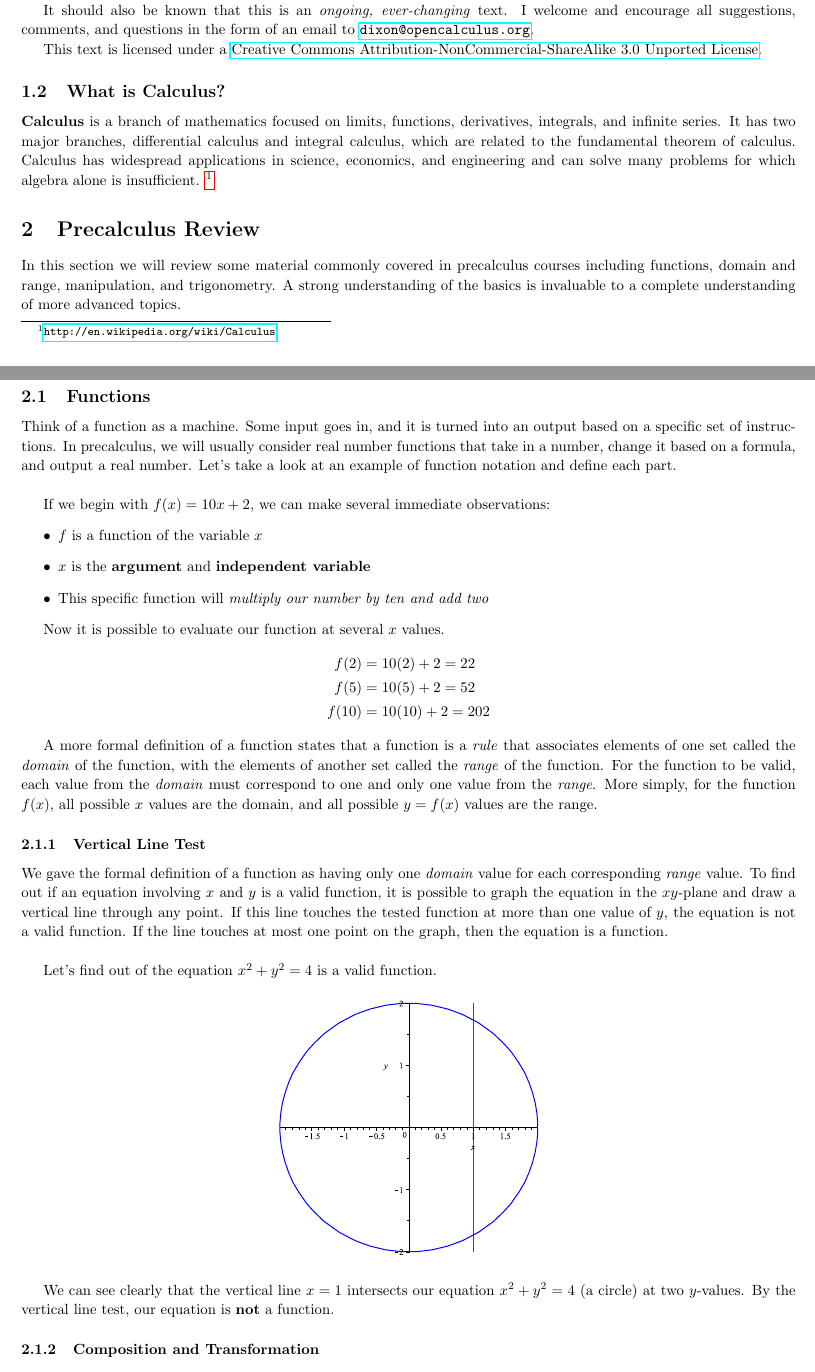
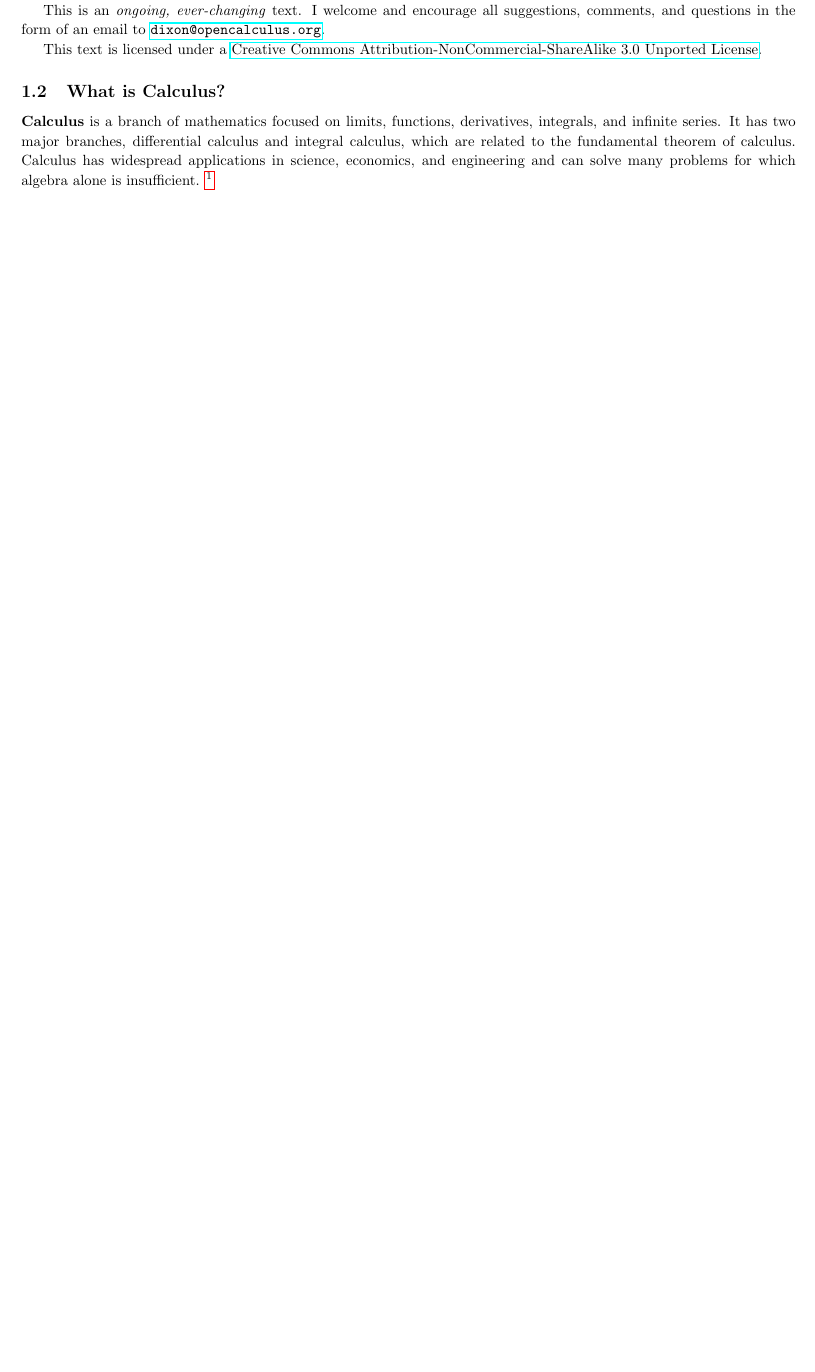
Before and after one commit to opencalculus/open-calculus, a LaTeX document (OpenCalculus.tex): two parts of pages 2 and 3 of 6 before the commit and part of page 3 of 3 after it, the two joined at a grey line, cut so that both start at the same text, the shorter picture padded with empty space. Compiled offline with pdfLaTeX.

Commit message:
Edited the Introduction section and removed Precalculus Review

```diff
--- a/OpenCalculus.tex
+++ b/OpenCalculus.tex
@@ -53,49 +54,9 @@ Dixon \textsc{Crews}\\[0.5cm]
 
-On December 8, 2012, I registered \texttt{opencalculus.org} and began work on this very text. It should be apparent now that I am not an authority on all things math, and therefore this book should not be seen as the be all end all of calculus texts. Instead, we will approach the topics of college-level calculus courses with a reasonable but not exhaustive rigor that anyone may understand.
+This text is not meant to replace a conventional calculus textbook. It is merely meant to serve as a second resource for students who may be struggling to grasp a difficult concept or want to see something expressed a different way. It should be apparent that I am not an authority on all things mathematical, and therefore this book should not be seen as the be all end all of calculus texts. Instead, we will approach the topics of college-level calculus courses with a reasonable but not exhaustive rigor that anyone may understand. At this time, I am only planning to cover what most colleges call Calculus I and II, mainly consisting of single variable differentiation and integration.
 
-It should also be known that this is an \textit{ongoing, ever-changing} text. I welcome and encourage all suggestions, comments, and questions in the form of an email to \texttt{\href{mailto:dixon@opencalculus.org}{dixon@opencalculus.org}}.
+This is an \textit{ongoing, ever-changing} text. I welcome and encourage all suggestions, comments, and questions in the form of an email to \texttt{\href{mailto:dixon@opencalculus.org}{dixon@opencalculus.org}}.
 
 This text is licensed under a \href{http://creativecommons.org/licenses/by-nc-sa/3.0/deed.en_US}{Creative Commons Attribution-NonCommercial-ShareAlike 3.0 Unported License}.
 
 \subsection{What is Calculus?}
 \textbf{Calculus} is a branch of mathematics focused on limits, functions, derivatives, integrals, and infinite series. It has two major branches, differential calculus and integral calculus, which are related to the fundamental theorem of calculus. Calculus has widespread applications in science, economics, and engineering and can solve many problems for which algebra alone is insufficient. \footnote{\url{http://en.wikipedia.org/wiki/Calculus}}
-
-\section{Precalculus Review}
-In this section we will review some material commonly covered in precalculus courses including functions, domain and range, manipulation, and trigonometry. A strong understanding of the basics is invaluable to a complete understanding of more advanced topics.
-
-\subsection{Functions}
-Think of a function as a machine. Some input goes in, and it is turned into an output based on a specific set of instructions. In precalculus, we will usually consider real number functions that take in a number, change it based on a formula, and output a real number. Let's take a look at an example of function notation and define each part. \\
-
-If we begin with $f(x) = 10x + 2$, we can make several immediate observations:
-\begin{itemize}
-  \item $f$ is a function of the variable $x$
-	\item $x$ is the \textbf{argument} and \textbf{independent variable}
-	\item This specific function will \textit{multiply our number by ten and add two}
-\end{itemize}
-
-Now it is possible to evaluate our function at several $x$ values.
-\begin{align*}
-	f(2) & = 10(2) + 2 = 22 \\
-	f(5) & = 10(5) + 2 = 52 \\
-	f(10) & = 10(10) + 2 = 202
-\end{align*}
-
-A more formal definition of a function states that a function is a \textit{rule} that associates elements of one set called the \textit{domain} of the function, with the elements of another set called the \textit{range} of the function. For the function to be valid, each value from the \textit{domain} must correspond to one and only one value from the \textit{range}. More simply, for the function $f(x)$, all possible $x$ values are the domain, and all possible $y = f(x)$ values are the range.
-
-\subsubsection{Vertical Line Test}
-We gave the formal definition of a function as having only one \textit{domain} value for each corresponding \textit{range} value. To find out if an equation involving $x$ and $y$ is a valid function, it is possible to graph the equation in the $xy$-plane and draw a vertical line through any point. If this line touches the tested function at more than one value of $y$, the equation is not a valid function. If the line touches at most one point on the graph, then the equation is a function. \\
-
-Let's find out of the equation $x^2 + y^2 = 4$ is a valid function.
-
-\begin{center}
-\includegraphics[width=2.5in, height=2.5in]{img/vert_line_test.eps} \\
-\end{center}
-
-We can see clearly that the vertical line $x=1$ intersects our equation $x^2 + y^2 = 4$ (a circle) at two $y$-values. By the vertical line test, our equation is \textbf{not} a function.
-
-\subsubsection{Composition and Transformation}
-Functions can be manipulated just like variables using addition, subtraction, multiplication, and division. For example, given $f(x) = x^2 + 4$ and $g(x) = 3x^2 - 10$, $f - g = x^2 + 4 - (3x^2 - 10) = 14 - 2x^2$. \\
-
-Another way to combine functions is using the composition of two (or more) functions. Composition is usually denoted by $h(x) = f \circ g = (f \circ g)(x) = f(g(x))$. \textbf{N.B.} Composition of functions is not commutative! \\
-
-\textbf{Example:} Given $f(x) = x^3 + 5x + 2$ and $g(x) = x + 1$, find $(f \circ g)(x)$ and $(g \circ f)(x)$.
```
Also changed, not shown: OpenCalculus.pdf, OpenCalculus.tex (57 more changed lines).
